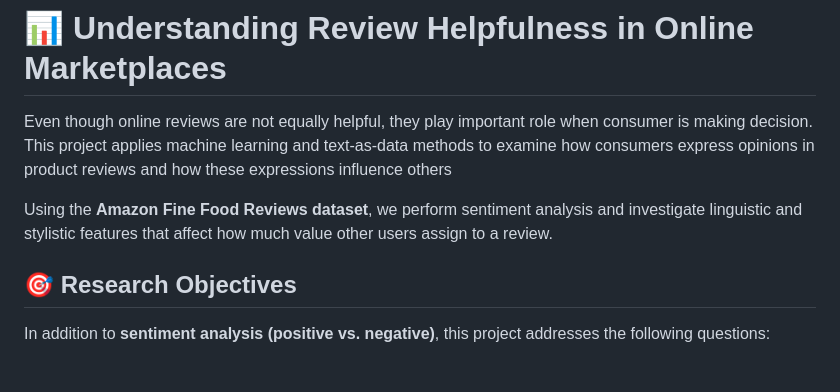
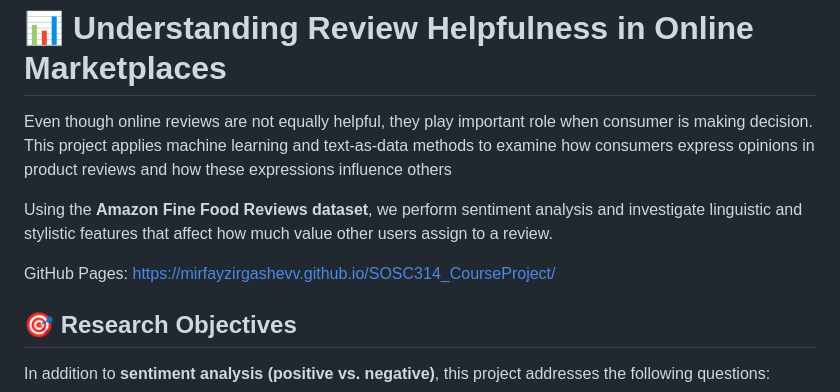
Before and after one commit to MirfayzIrgashevv/SOSC314_CourseProject, a Markdown page: README.md, the part around the change. Rendered like a GitHub page; blank space fills up the shorter version.

Commit message:
Update README with GitHub Pages link
Added GitHub Pages link to README.

```diff
--- a/README.md
+++ b/README.md
@@ -3,6 +3,8 @@
 Even though online reviews are not equally helpful, they play important role when consumer is making decision. This project applies machine learning and text-as-data methods to examine how consumers express opinions in product reviews and how these expressions influence others
 
 Using the **Amazon Fine Food Reviews dataset**, we perform sentiment analysis and investigate linguistic and stylistic features that affect how much value other users assign to a review.
+
+GitHub Pages: https://mirfayzirgashevv.github.io/SOSC314_CourseProject/
 
 ## 🎯 Research Objectives
 
```
